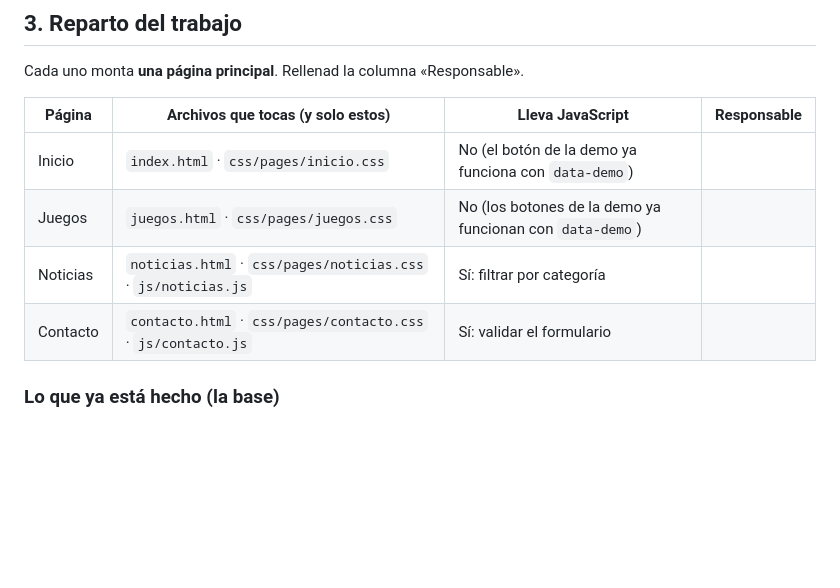
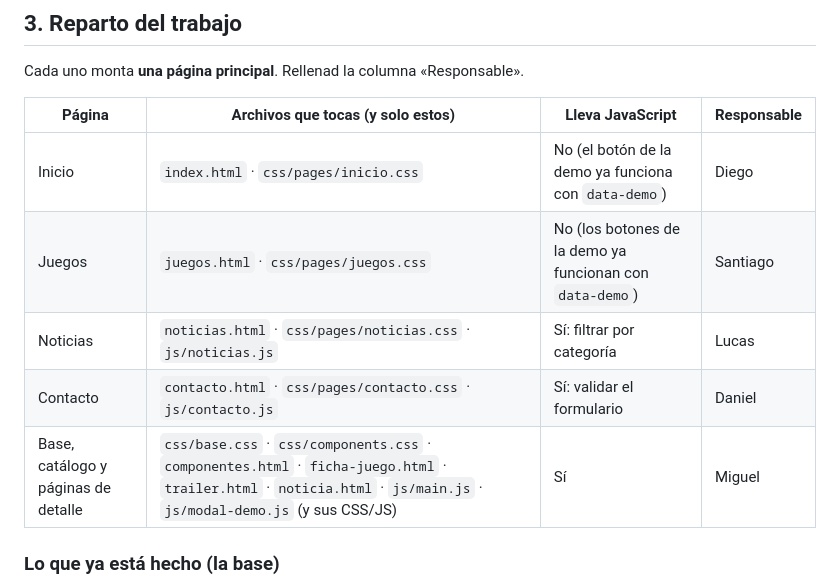
Before and after one commit to a26migueltv/modem-web, a Markdown page: README.md, the part around the change. Drawn GitHub-style; blank space fills up the shorter version.

Commit message:
README: rellenar la columna Responsable del reparto

```diff
--- a/README.md
+++ b/README.md
@@ -83,10 +83,11 @@ Cada uno monta **una página principal**. Rellenad la columna «Responsable».
 
 | Página | Archivos que tocas (y solo estos) | Lleva JavaScript | Responsable |
 |---|---|---|---|
-| Inicio | `index.html` · `css/pages/inicio.css` | No (el botón de la demo ya funciona con `data-demo`) | |
-| Juegos | `juegos.html` · `css/pages/juegos.css` | No (los botones de la demo ya funcionan con `data-demo`) | |
-| Noticias | `noticias.html` · `css/pages/noticias.css` · `js/noticias.js` | Sí: filtrar por categoría | |
-| Contacto | `contacto.html` · `css/pages/contacto.css` · `js/contacto.js` | Sí: validar el formulario | |
+| Inicio | `index.html` · `css/pages/inicio.css` | No (el botón de la demo ya funciona con `data-demo`) | Diego |
+| Juegos | `juegos.html` · `css/pages/juegos.css` | No (los botones de la demo ya funcionan con `data-demo`) | Santiago |
+| Noticias | `noticias.html` · `css/pages/noticias.css` · `js/noticias.js` | Sí: filtrar por categoría | Lucas |
+| Contacto | `contacto.html` · `css/pages/contacto.css` · `js/contacto.js` | Sí: validar el formulario | Daniel |
+| Base, catálogo y páginas de detalle | `css/base.css` · `css/components.css` · `componentes.html` · `ficha-juego.html` · `trailer.html` · `noticia.html` · `js/main.js` · `js/modal-demo.js` (y sus CSS/JS) | Sí | Miguel |
 
 ### Lo que ya está hecho (la base)
 
```
